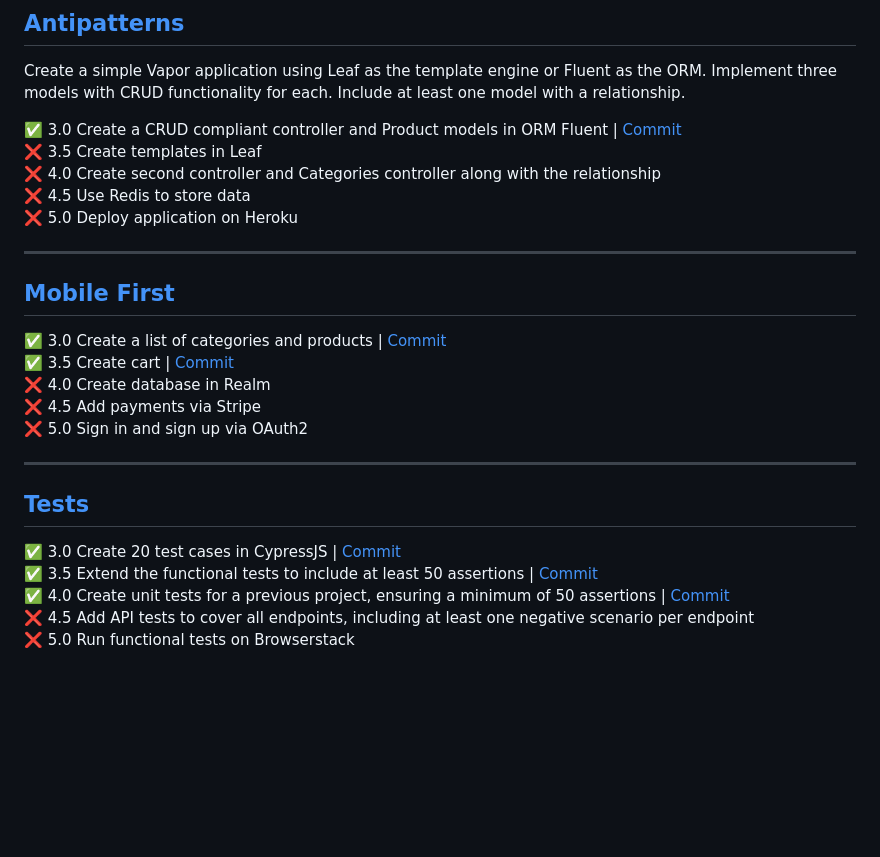
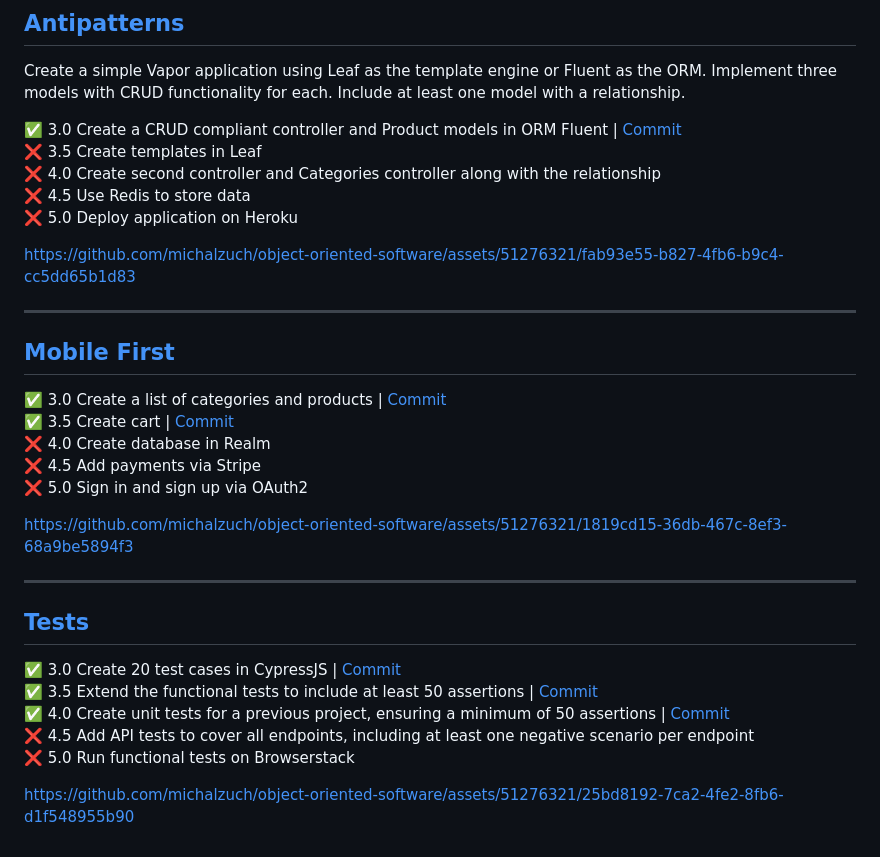
Before and after one commit to michalzuch/object-oriented-software, a Markdown page: README.md, the part around the change. GitHub-like rendering; blank space fills up the shorter version.

Commit message:
📝 Update README.md

```diff
--- a/README.md
+++ b/README.md
@@ -88,6 +88,8 @@ Create a simple Vapor application using Leaf as the template engine or Fluent as
 ❌ 4.5 Use Redis to store data
 ❌ 5.0 Deploy application on Heroku
 
+https://github.com/michalzuch/object-oriented-software/assets/51276321/fab93e55-b827-4fb6-b9c4-cc5dd65b1d83
+
 ---
 
 ## [Mobile First](https://github.com/michalzuch/object-oriented-software/tree/main/MobileFirst)
@@ -98,6 +100,8 @@ Create a simple Vapor application using Leaf as the template engine or Fluent as
 ❌ 4.5 Add payments via Stripe
 ❌ 5.0 Sign in and sign up via OAuth2
 
+https://github.com/michalzuch/object-oriented-software/assets/51276321/1819cd15-36db-467c-8ef3-68a9be5894f3
+
 ---
 
 ## [Tests](https://github.com/michalzuch/object-oriented-software/tree/main/Tests)
@@ -107,3 +111,5 @@ Create a simple Vapor application using Leaf as the template engine or Fluent as
 ✅ 4.0 Create unit tests for a previous project, ensuring a minimum of 50 assertions | [Commit](https://github.com/michalzuch/object-oriented-software/commit/7437530051ce6d9b1ab580d4ac24f6dff6ed08e6)
 ❌ 4.5 Add API tests to cover all endpoints, including at least one negative scenario per endpoint
 ❌ 5.0 Run functional tests on Browserstack
+
+https://github.com/michalzuch/object-oriented-software/assets/51276321/25bd8192-7ca2-4fe2-8fb6-d1f548955b90
```
